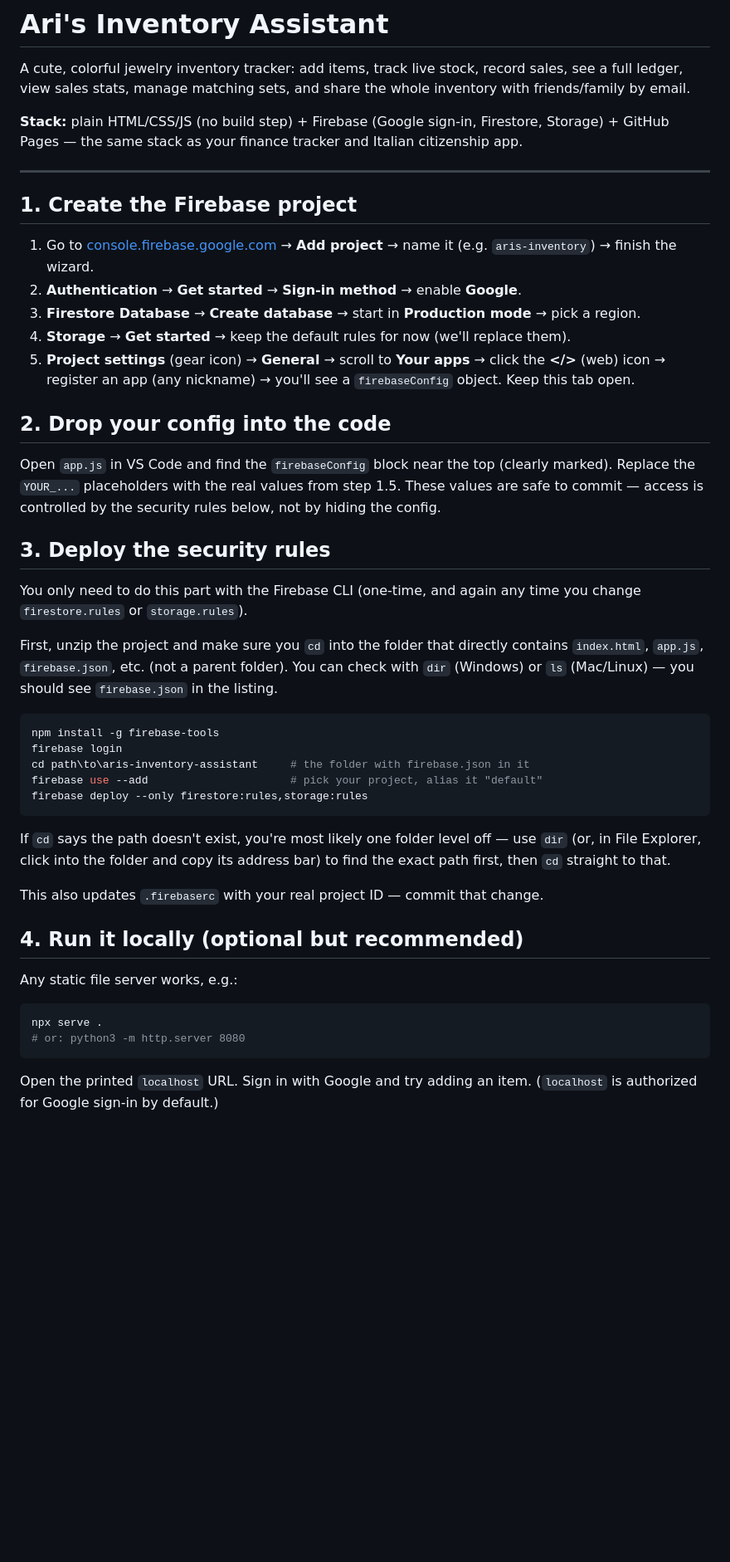
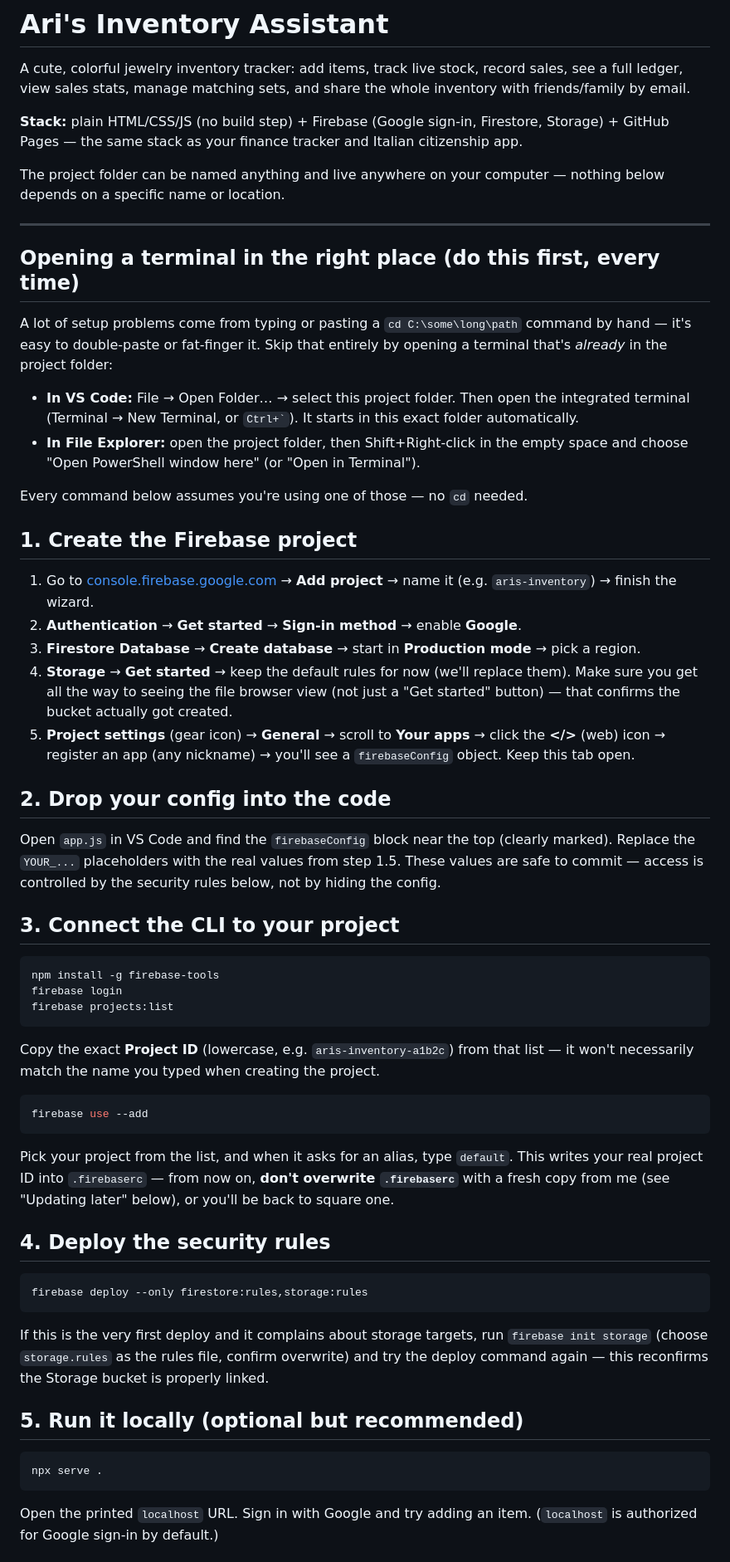
Before and after one commit to Nathan-Woo/aris-inventory-assistant, a Markdown page: README.md, the part around one of its changes. Shown at 83% size. Rendered like a GitHub page; blank space fills up the shorter version.

Commit message:
Ari's Inventory Assistant

````diff
--- a/README.md
+++ b/README.md
@@ -8,14 +8,32 @@ and share the whole inventory with friends/family by email.
 Firestore, Storage) + GitHub Pages — the same stack as your finance
 tracker and Italian citizenship app.
 
+The project folder can be named anything and live anywhere on your
+computer — nothing below depends on a specific name or location.
+
 ---
+
+## Opening a terminal in the right place (do this first, every time)
+
+A lot of setup problems come from typing or pasting a `cd C:\some\long\path`
+command by hand — it's easy to double-paste or fat-finger it. Skip that
+entirely by opening a terminal that's *already* in the project folder:
+
+- **In VS Code:** File → Open Folder… → select this project folder. Then
+  open the integrated terminal (Terminal → New Terminal, or `` Ctrl+` ``).
+  It starts in this exact folder automatically.
+- **In File Explorer:** open the project folder, then Shift+Right-click
+  in the empty space and choose "Open PowerShell window here" (or "Open
+  in Terminal").
+
+Every command below assumes you're using one of those — no `cd` needed.
 
 ## 1. Create the Firebase project
 
 1. Go to [console.firebase.google.com](https://console.firebase.google.com) → **Add project** → name it (e.g. `aris-inventory`) → finish the wizard.
 2. **Authentication** → **Get started** → **Sign-in method** → enable **Google**.
 3. **Firestore Database** → **Create database** → start in **Production mode** → pick a region.
-4. **Storage** → **Get started** → keep the default rules for now (we'll replace them).
+4. **Storage** → **Get started** → keep the default rules for now (we'll replace them). Make sure you get all the way to seeing the file browser view (not just a "Get started" button) — that confirms the bucket actually got created.
 5. **Project settings** (gear icon) → **General** → scroll to **Your apps** → click the **</>** (web) icon → register an app (any nickname) → you'll see a `firebaseConfig` object. Keep this tab open.
 
 ## 2. Drop your config into the code
@@ -25,39 +43,44 @@ Open `app.js` in VS Code and find the `firebaseConfig` block near the top
 from step 1.5. These values are safe to commit — access is controlled by
 the security rules below, not by hiding the config.
 
-## 3. Deploy the security rules
+## 3. Connect the CLI to your project
 
-You only need to do this part with the Firebase CLI (one-time, and again
-any time you change `firestore.rules` or `storage.rules`).
-
-First, unzip the project and make sure you `cd` into the folder that
-directly contains `index.html`, `app.js`, `firebase.json`, etc. (not a
-parent folder). You can check with `dir` (Windows) or `ls` (Mac/Linux) —
-you should see `firebase.json` in the listing.
-
-```bash
+```powershell
 npm install -g firebase-tools
 firebase login
-cd path\to\aris-inventory-assistant     # the folder with firebase.json in it
-firebase use --add                      # pick your project, alias it "default"
+firebase projects:list
+```
+
+Copy the exact **Project ID** (lowercase, e.g. `aris-inventory-a1b2c`) from
+that list — it won't necessarily match the name you typed when creating
+the project.
+
+```powershell
+firebase use --add
+```
+
+Pick your project from the list, and when it asks for an alias, type
+`default`. This writes your real project ID into `.firebaserc` — from now
+on, **don't overwrite `.firebaserc`** with a fresh copy from me (see
+"Updating later" below), or you'll be back to square one.
+
+## 4. Deploy the security rules
+
+```powershell
 firebase deploy --only firestore:rules,storage:rules
 ```
 
-If `cd` says the path doesn't exist, you're most likely one folder level
-off — use `dir` (or, in File Explorer, click into the folder and copy its
-address bar) to find the exact path first, then `cd` straight to that.
+If this is the very first deploy and it complains about storage targets,
+run `firebase init storage` (choose `storage.rules` as the rules file,
+confirm overwrite) and try the deploy command again — this reconfirms the
+Storage bucket is properly linked.
 
-This also updates `.firebaserc` with your real project ID — commit that change.
+## 5. Run it locally (optional but recommended)
 
-## 4. Run it locally (optional but recommended)
-
-Any static file server works, e.g.:
-
-```bash
+```powershell
 npx serve .
-# or: python3 -m http.server 8080
 ```
 
-Open the printed `localhost` URL. Sign in with Google and try adding an item.
-(`localhost` is authorized for Google sign-in by default.)
+Open the printed `localhost` URL. Sign in with Google and try adding an
+item. (`localhost` is authorized for Google sign-in by default.)
 
````
Also changed, not shown: other parts of README.md (+46 -21 lines).
